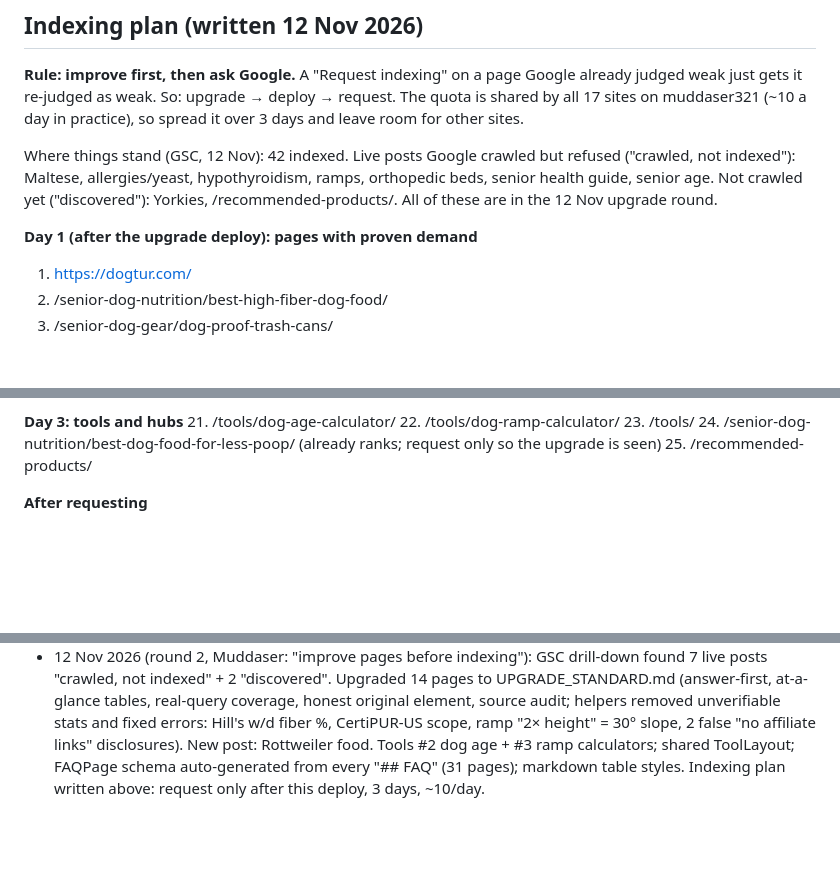
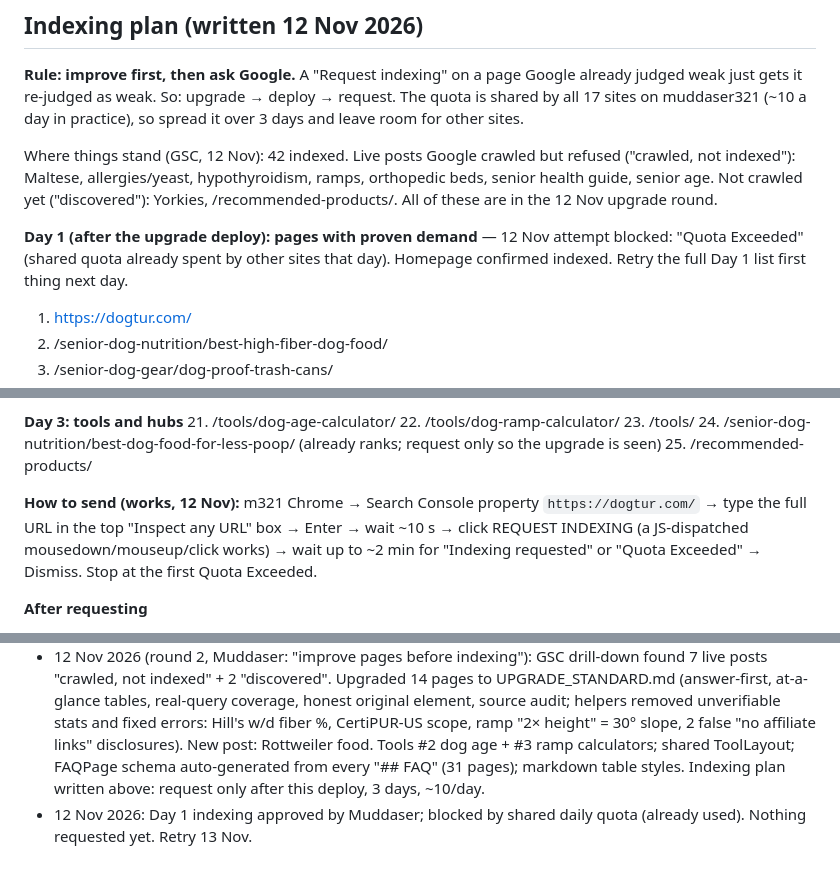
Before and after one commit to muddaseraltaf/dogtur, a Markdown page: AUTHORITY_PLAN.md, 3 parts joined by grey strips. Rendered like a GitHub page; blank space fills up the shorter version.

Commit message:
AUTHORITY_PLAN: Day 1 indexing blocked by quota, how-to steps
Co-Authored-By: Claude Opus 5.5 <noreply@anthropic.com>

```diff
--- a/AUTHORITY_PLAN.md
+++ b/AUTHORITY_PLAN.md
@@ -62,7 +62,7 @@ Only page with real clicks: `/senior-dog-nutrition/best-dog-food-for-less-poop/`
 
 Where things stand (GSC, 12 Nov): 42 indexed. Live posts Google crawled but refused ("crawled, not indexed"): Maltese, allergies/yeast, hypothyroidism, ramps, orthopedic beds, senior health guide, senior age. Not crawled yet ("discovered"): Yorkies, /recommended-products/. All of these are in the 12 Nov upgrade round.
 
-**Day 1 (after the upgrade deploy): pages with proven demand**
+**Day 1 (after the upgrade deploy): pages with proven demand** — 12 Nov attempt blocked: "Quota Exceeded" (shared quota already spent by other sites that day). Homepage confirmed indexed. Retry the full Day 1 list first thing next day.
 1. https://dogtur.com/
 2. /senior-dog-nutrition/best-high-fiber-dog-food/
 3. /senior-dog-gear/dog-proof-trash-cans/
@@ -88,6 +88,8 @@ Where things stand (GSC, 12 Nov): 42 indexed. Live posts Google crawled but refu
 
 **Day 3: tools and hubs**
 21. /tools/dog-age-calculator/ 22. /tools/dog-ramp-calculator/ 23. /tools/ 24. /senior-dog-nutrition/best-dog-food-for-less-poop/ (already ranks; request only so the upgrade is seen) 25. /recommended-products/
+
+**How to send (works, 12 Nov):** m321 Chrome → Search Console property `https://dogtur.com/` → type the full URL in the top "Inspect any URL" box → Enter → wait ~10 s → click REQUEST INDEXING (a JS-dispatched mousedown/mouseup/click works) → wait up to ~2 min for "Indexing requested" or "Quota Exceeded" → Dismiss. Stop at the first Quota Exceeded.
 
 **After requesting**
 - Don't re-request the same URL. Re-check with URL Inspection after ~14 days (~29 Nov).
@@ -148,3 +150,4 @@ Note: Muddaser also owns puppysizecalculator.com; cross-link, don't duplicate th
 - 12 Nov 2026: plan created from fresh GSC pull (28d + 3 months, 1,000 queries, pages, indexing). Waiting on Muddaser: niche scope decision, author yes/no, photos.
 - 12 Nov 2026 (later): widened to all dogs (nav, homepage, about, trust pages, section names, llms.txt). Shipped 4 posts on lost demand: /senior-dog-nutrition/best-dog-food-for-french-bulldogs/, /senior-dog-nutrition/best-dog-food-for-chihuahua/, /senior-dog-gear/best-dog-umbrella/, /senior-dog-grooming/best-brush-for-golden-retriever/ (old WP URLs 301 to them). Shipped /tools/ + /tools/dog-calorie-calculator/ (math in src/lib/dog-calories.mjs, `npm test`). Titles tuned to search wording. Commit 529081d. Next: tool #2 dog age calculator + post "best dog food for anal gland issues"; GSC re-check ~26 Nov.
 - 12 Nov 2026 (round 2, Muddaser: "improve pages before indexing"): GSC drill-down found 7 live posts "crawled, not indexed" + 2 "discovered". Upgraded 14 pages to UPGRADE_STANDARD.md (answer-first, at-a-glance tables, real-query coverage, honest original element, source audit; helpers removed unverifiable stats and fixed errors: Hill's w/d fiber %, CertiPUR-US scope, ramp "2× height" = 30° slope, 2 false "no affiliate links" disclosures). New post: Rottweiler food. Tools #2 dog age + #3 ramp calculators; shared ToolLayout; FAQPage schema auto-generated from every "## FAQ" (31 pages); markdown table styles. Indexing plan written above: request only after this deploy, 3 days, ~10/day.
+- 12 Nov 2026: Day 1 indexing approved by Muddaser; blocked by shared daily quota (already used). Nothing requested yet. Retry 13 Nov.
```
